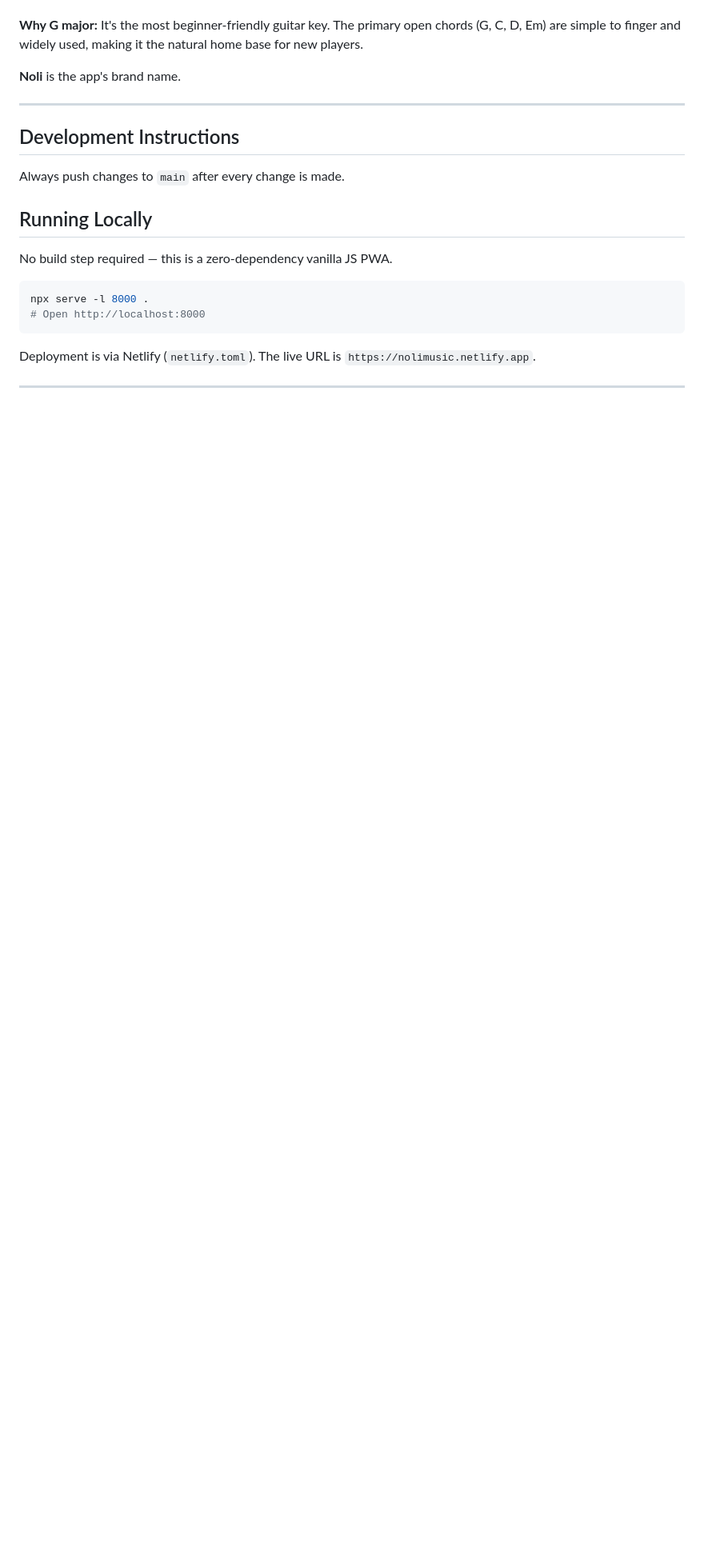
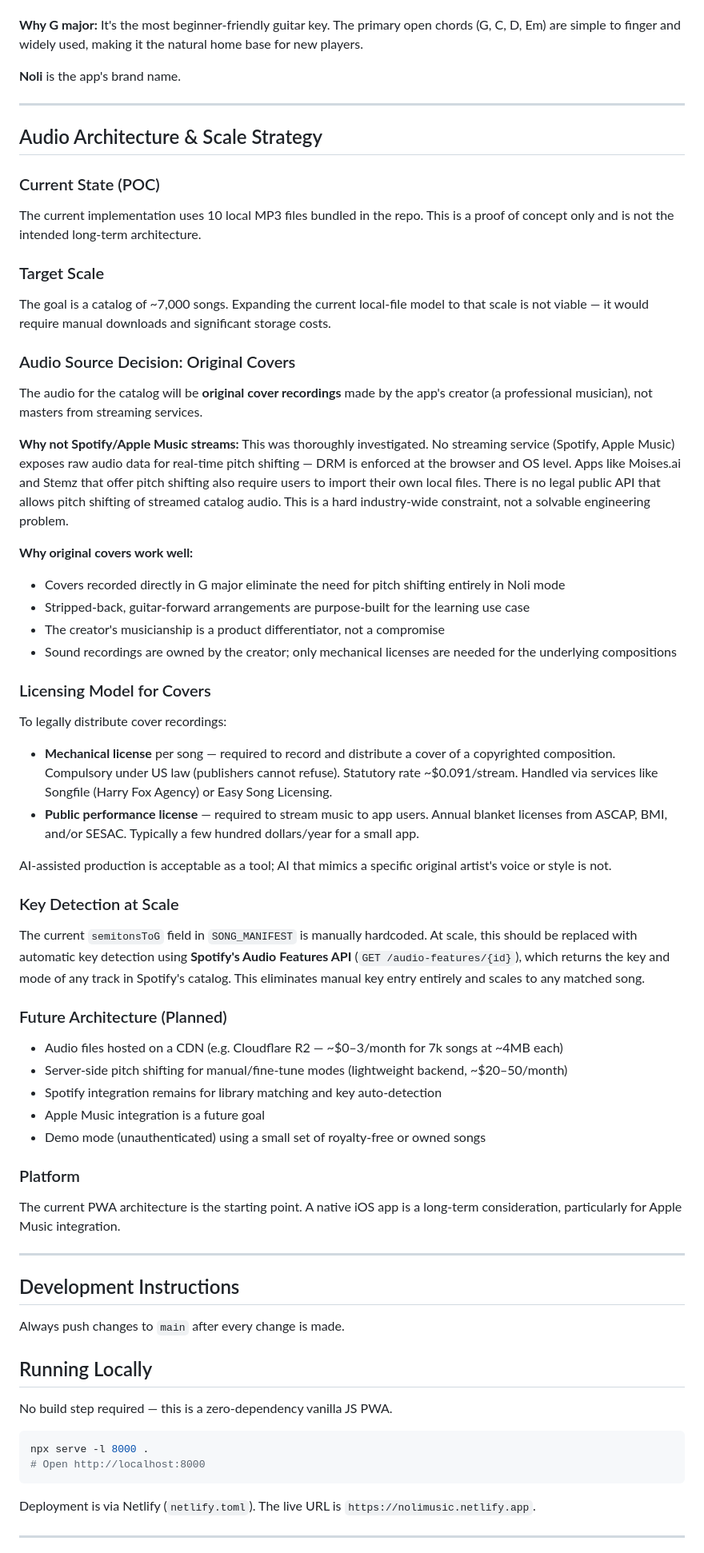
Before and after one commit to gordoncanoli/NoliMusic, a Markdown page: CLAUDE.md, the part around the change. Shown at 80% size. Rendered like a GitHub page; blank space fills up the shorter version.

Commit message:
docs: document audio architecture strategy and scale plan in CLAUDE.md
Captures the decision to use original cover recordings as the audio
source, explains why streaming service pitch shifting is not legally
possible, outlines the mechanical licensing model, and maps the
intended path to 7k songs with CDN hosting and auto key detection.

```diff
--- a/CLAUDE.md
+++ b/CLAUDE.md
@@ -11,6 +11,47 @@ NoliMusic is a web app for beginner guitarists and musicians who want to build i
 **Why G major:** It's the most beginner-friendly guitar key. The primary open chords (G, C, D, Em) are simple to finger and widely used, making it the natural home base for new players.
 
 **Noli** is the app's brand name.
+
+---
+
+## Audio Architecture & Scale Strategy
+
+### Current State (POC)
+The current implementation uses 10 local MP3 files bundled in the repo. This is a proof of concept only and is not the intended long-term architecture.
+
+### Target Scale
+The goal is a catalog of ~7,000 songs. Expanding the current local-file model to that scale is not viable — it would require manual downloads and significant storage costs.
+
+### Audio Source Decision: Original Covers
+The audio for the catalog will be **original cover recordings** made by the app's creator (a professional musician), not masters from streaming services.
+
+**Why not Spotify/Apple Music streams:** This was thoroughly investigated. No streaming service (Spotify, Apple Music) exposes raw audio data for real-time pitch shifting — DRM is enforced at the browser and OS level. Apps like Moises.ai and Stemz that offer pitch shifting also require users to import their own local files. There is no legal public API that allows pitch shifting of streamed catalog audio. This is a hard industry-wide constraint, not a solvable engineering problem.
+
+**Why original covers work well:**
+- Covers recorded directly in G major eliminate the need for pitch shifting entirely in Noli mode
+- Stripped-back, guitar-forward arrangements are purpose-built for the learning use case
+- The creator's musicianship is a product differentiator, not a compromise
+- Sound recordings are owned by the creator; only mechanical licenses are needed for the underlying compositions
+
+### Licensing Model for Covers
+To legally distribute cover recordings:
+- **Mechanical license** per song — required to record and distribute a cover of a copyrighted composition. Compulsory under US law (publishers cannot refuse). Statutory rate ~$0.091/stream. Handled via services like Songfile (Harry Fox Agency) or Easy Song Licensing.
+- **Public performance license** — required to stream music to app users. Annual blanket licenses from ASCAP, BMI, and/or SESAC. Typically a few hundred dollars/year for a small app.
+
+AI-assisted production is acceptable as a tool; AI that mimics a specific original artist's voice or style is not.
+
+### Key Detection at Scale
+The current `semitonsToG` field in `SONG_MANIFEST` is manually hardcoded. At scale, this should be replaced with automatic key detection using **Spotify's Audio Features API** (`GET /audio-features/{id}`), which returns the key and mode of any track in Spotify's catalog. This eliminates manual key entry entirely and scales to any matched song.
+
+### Future Architecture (Planned)
+- Audio files hosted on a CDN (e.g. Cloudflare R2 — ~$0–3/month for 7k songs at ~4MB each)
+- Server-side pitch shifting for manual/fine-tune modes (lightweight backend, ~$20–50/month)
+- Spotify integration remains for library matching and key auto-detection
+- Apple Music integration is a future goal
+- Demo mode (unauthenticated) using a small set of royalty-free or owned songs
+
+### Platform
+The current PWA architecture is the starting point. A native iOS app is a long-term consideration, particularly for Apple Music integration.
 
 ---
 
```
